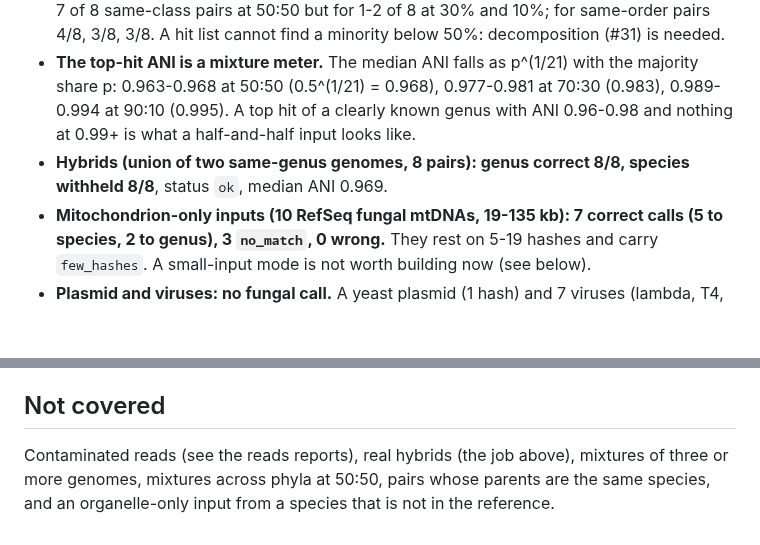
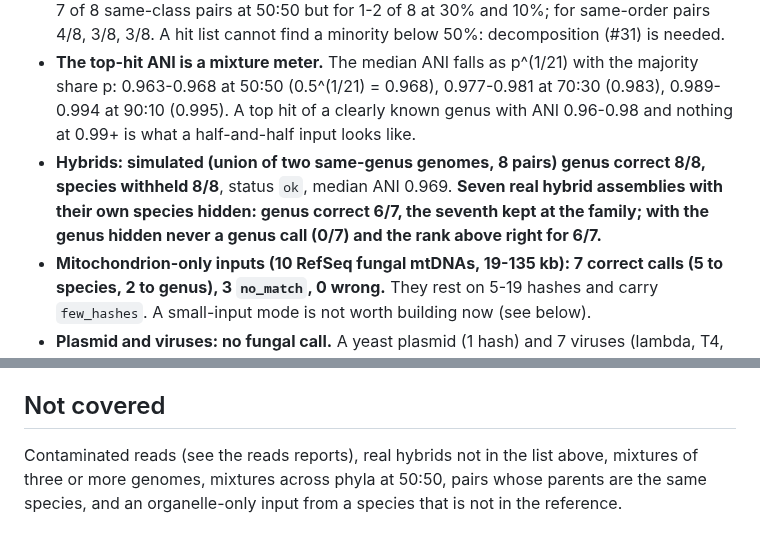
Before and after one commit to stajichlab/GmG, a Markdown page: reports/validation/stress_tests_2.md, 2 parts joined by grey strips. GitHub-like rendering; blank space fills up the shorter version.

```diff
--- a/reports/validation/stress_tests_2.md
+++ b/reports/validation/stress_tests_2.md
@@ -15,7 +15,7 @@ scripts (`scripts/stress2_*.py`, `scripts/fetch_small_inputs.py`, `scripts/hpcc/
   same-order pairs 4/8, 3/8, 3/8. A hit list cannot find a minority below 50%: decomposition (#31) is needed.
 * **The top-hit ANI is a mixture meter.** The median ANI falls as p^(1/21) with the majority share p: 0.963-0.968 at 50:50 (0.5^(1/21) = 0.968), 0.977-0.981 at 70:30 (0.983),
   0.989-0.994 at 90:10 (0.995). A top hit of a clearly known genus with ANI 0.96-0.98 and nothing at 0.99+ is what a half-and-half input looks like.
-* **Hybrids (union of two same-genus genomes, 8 pairs): genus correct 8/8, species withheld 8/8**, status `ok`, median ANI 0.969.
+* **Hybrids: simulated (union of two same-genus genomes, 8 pairs) genus correct 8/8, species withheld 8/8**, status `ok`, median ANI 0.969. **Seven real hybrid assemblies with their own species hidden: genus correct 6/7, the seventh kept at the family; with the genus hidden never a genus call (0/7) and the rank above right for 6/7.**
 * **Mitochondrion-only inputs (10 RefSeq fungal mtDNAs, 19-135 kb): 7 correct calls (5 to species, 2 to genus), 3 `no_match`, 0 wrong.** They rest on 5-19 hashes and carry
   `few_hashes`. A small-input mode is not worth building now (see below).
 * **Plasmid and viruses: no fungal call.** A yeast plasmid (1 hash) and 7 viruses (lambda, T4, mimivirus, PBCV-1, vaccinia, HSV-1, phiX174) all `no_match`.
@@ -128,5 +149,5 @@ Never a confident fungal call: no genus or species call, and none without a flag
 
 ## Not covered
 
-Contaminated reads (see the reads reports), real hybrids (the job above), mixtures of three or more genomes, mixtures across phyla at 50:50, pairs whose parents are
+Contaminated reads (see the reads reports), real hybrids not in the list above, mixtures of three or more genomes, mixtures across phyla at 50:50, pairs whose parents are
 the same species, and an organelle-only input from a species that is not in the reference.
```
Also changed, not shown: other parts of reports/validation/stress_tests_2.md (+22 -1 lines).
